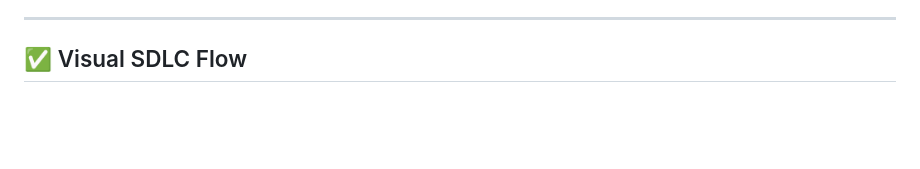
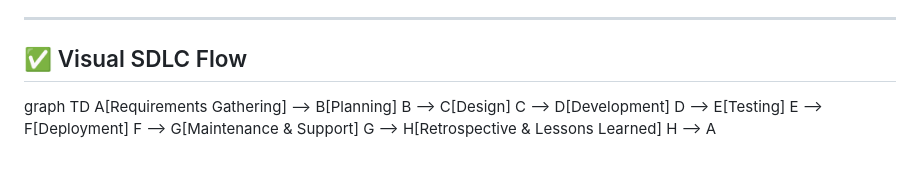
Before and after one commit to Quartzion/quartzion-sdlc, a Markdown page: sdlc_v_1.0.0.md, the part around the change. Rendered like a GitHub page; blank space fills up the shorter version.

Commit message:
Added visual workflow

```diff
--- a/sdlc_v_1.0.0.md
+++ b/sdlc_v_1.0.0.md
@@ -39,3 +39,12 @@ This lifecycle ensures delivery of **high-quality**, **ethical**, and **communit
 ---
 
 ## ✅ Visual SDLC Flow
+graph TD
+    A[Requirements Gathering] --> B[Planning]
+    B --> C[Design]
+    C --> D[Development]
+    D --> E[Testing]
+    E --> F[Deployment]
+    F --> G[Maintenance & Support]
+    G --> H[Retrospective & Lessons Learned]
+    H --> A
```
